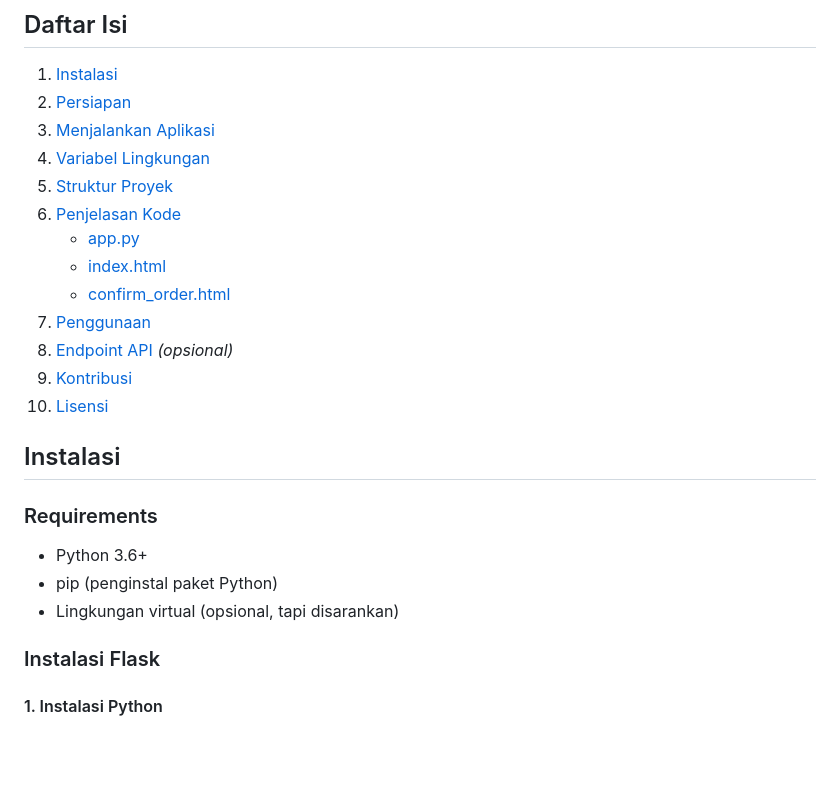
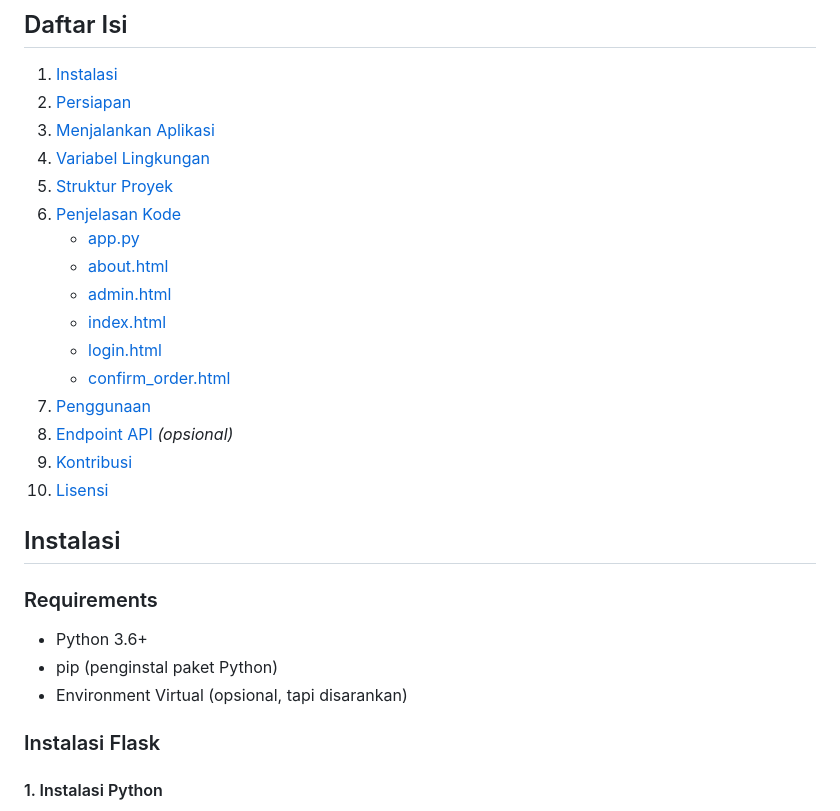
Before and after one commit to rchrd7369/Alpro2-richard, a Markdown page: README.md, the part around one of its changes. Drawn GitHub-style; blank space fills up the shorter version.

```diff
--- a/README.md
+++ b/README.md
@@ -11,7 +11,10 @@ Ini adalah proyek Flask yang berinteraksi dengan Firebase untuk mengelola data d
 5. [Struktur Proyek](#struktur-proyek)
 6. [Penjelasan Kode](#penjelasan-kode)
     - [app.py](#app.py)
+    - [about.html](#about.html)
+    - [admin.html](#admin.html)
     - [index.html](#index.html)
+    - [login.html](#login.html)
     - [confirm_order.html](#confirm_order.html)
 7. [Penggunaan](#penggunaan)
 8. [Endpoint API](#endpoint-api) *(opsional)*
@@ -24,7 +27,7 @@ Ini adalah proyek Flask yang berinteraksi dengan Firebase untuk mengelola data d
 
 - Python 3.6+
 - pip (penginstal paket Python)
-- Lingkungan virtual (opsional, tapi disarankan)
+- Environment Virtual (opsional, tapi disarankan)
 
 ### Instalasi Flask
 
```
Also changed, not shown: other parts of README.md (+89 -15 lines).
